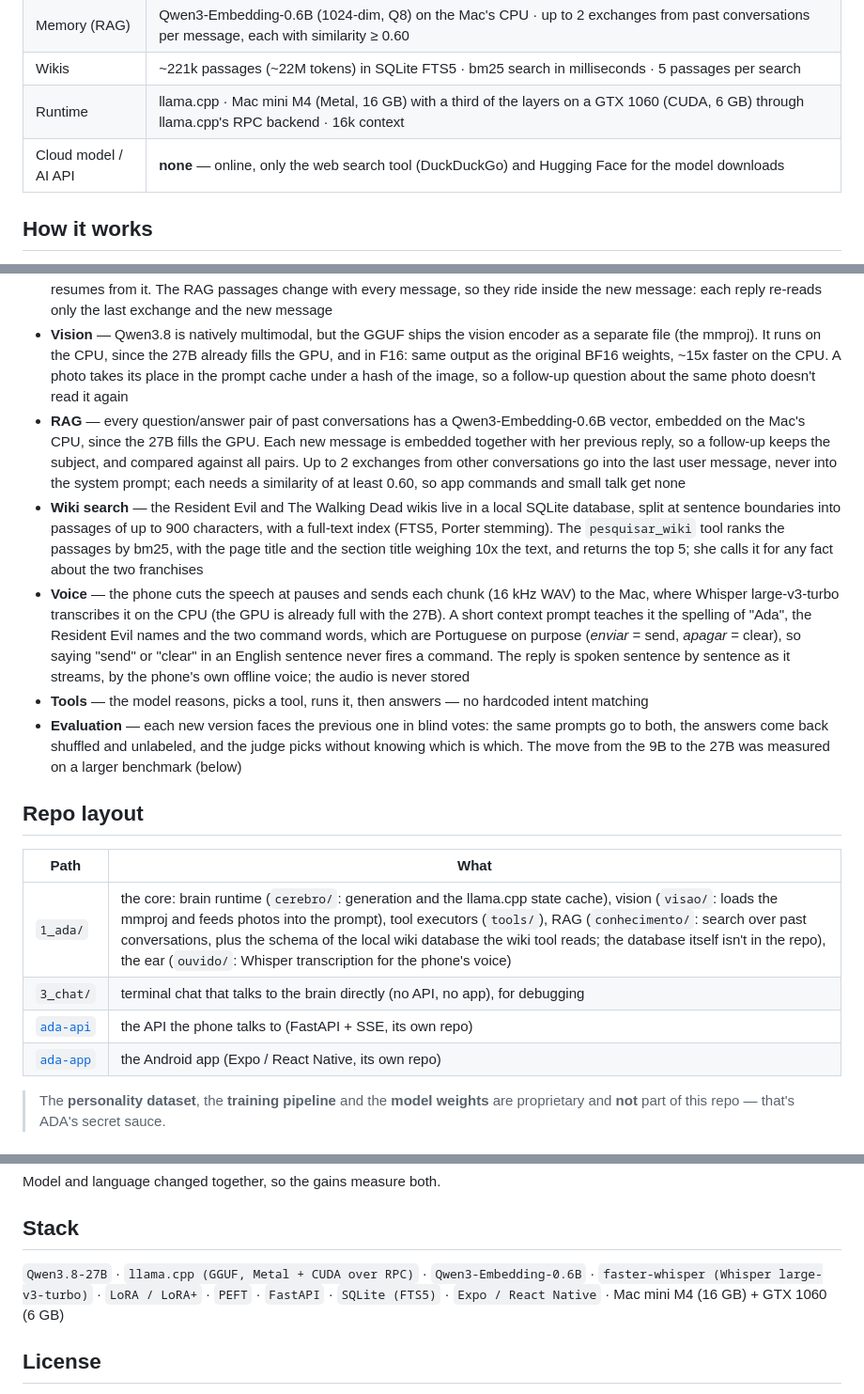
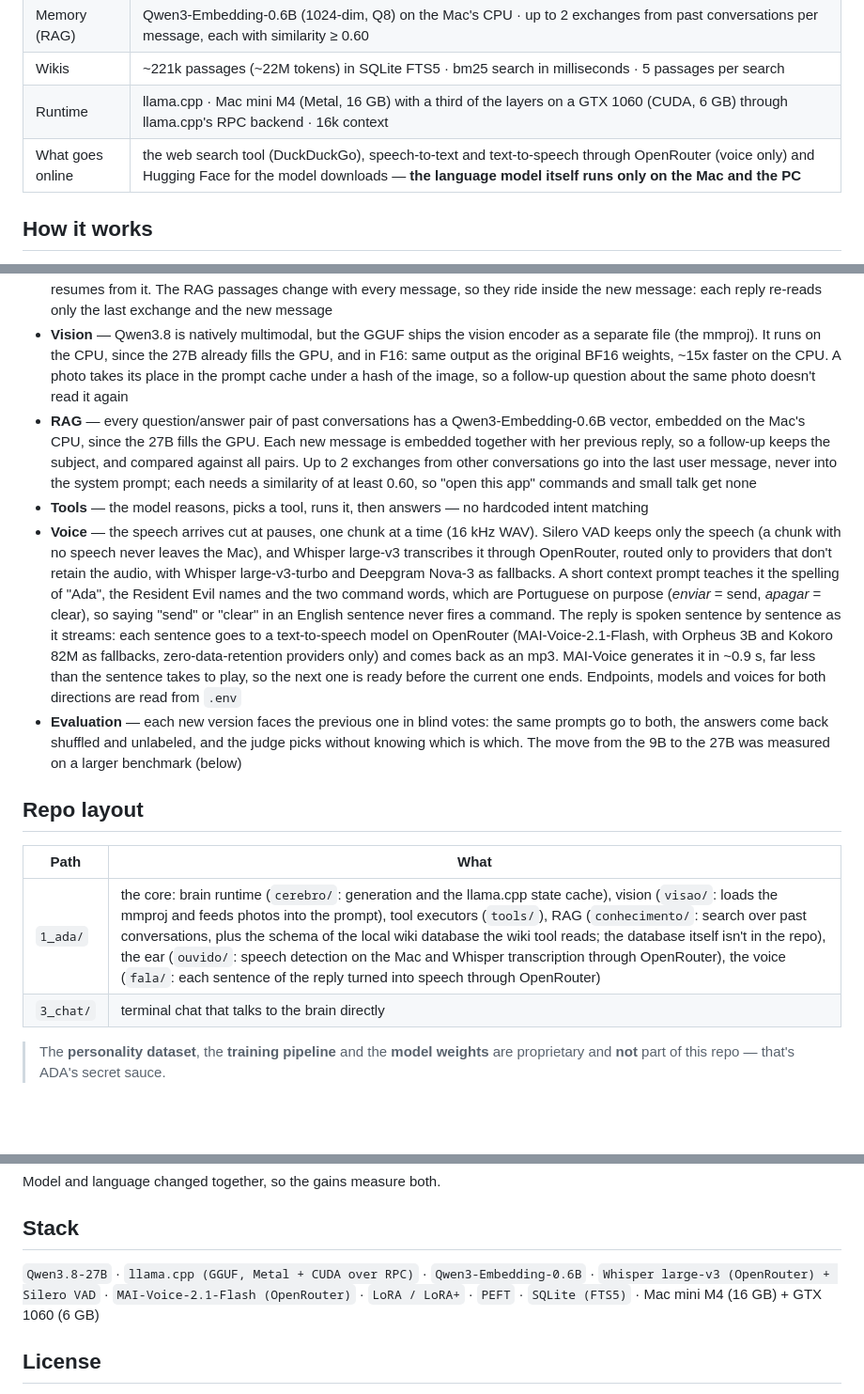
Before and after one commit to VictorAraujopy/ada, a Markdown page: README.md, 3 parts joined by grey strips. Shown: that part at 94% size. Rendered like a GitHub page; blank space fills up the shorter version.

```diff
--- a/README.md
+++ b/README.md
@@ -30,7 +34,7 @@ ADA's personality isn't a system prompt — it's **trained into the weights**. A
 | Memory (RAG) | Qwen3-Embedding-0.6B (1024-dim, Q8) on the Mac's CPU · up to 2 exchanges from past conversations per message, each with similarity ≥ 0.60 |
 | Wikis | ~221k passages (~22M tokens) in SQLite FTS5 · bm25 search in milliseconds · 5 passages per search |
 | Runtime | llama.cpp · Mac mini M4 (Metal, 16 GB) with a third of the layers on a GTX 1060 (CUDA, 6 GB) through llama.cpp's RPC backend · 16k context |
-| Cloud model / AI API | **none** — online, only the web search tool (DuckDuckGo) and Hugging Face for the model downloads |
+| What goes online | the web search tool (DuckDuckGo), speech-to-text and text-to-speech through OpenRouter (voice only) and Hugging Face for the model downloads — **the language model itself runs only on the Mac and the PC** |
 
 ## How it works
 
@@ -39,20 +43,17 @@ ADA's personality isn't a system prompt — it's **trained into the weights**. A
 - **Inference** — llama.cpp with every layer on a GPU. The 4-bit model doesn't fit in the Mac's 16 GB, so the first third of the layers runs on a PC's GTX 1060, registered as one more llama.cpp device through the RPC backend over the private network. If the PC doesn't answer at startup, she loads an older 3-bit version, the largest that fits on the Mac alone. Only 16 of the 64 layers keep a KV cache (the rest are linear attention), so 16k tokens of context cost ~1 GB
 - **Prompt cache on the GPU** — at three points of the prompt (system + tools, the conversation up to the new message, and the new message itself) the live sequence is copied into a spare sequence of the same llama.cpp context (`seq_cp`), on every device that holds layers, so nothing goes to disk or over the network; each reply resumes from the longest start already read instead of re-reading it all. The system + tools part is read once at startup, so even the first message of a new conversation resumes from it. The RAG passages change with every message, so they ride inside the new message: each reply re-reads only the last exchange and the new message
 - **Vision** — Qwen3.8 is natively multimodal, but the GGUF ships the vision encoder as a separate file (the mmproj). It runs on the CPU, since the 27B already fills the GPU, and in F16: same output as the original BF16 weights, ~15x faster on the CPU. A photo takes its place in the prompt cache under a hash of the image, so a follow-up question about the same photo doesn't read it again
-- **RAG** — every question/answer pair of past conversations has a Qwen3-Embedding-0.6B vector, embedded on the Mac's CPU, since the 27B fills the GPU. Each new message is embedded together with her previous reply, so a follow-up keeps the subject, and compared against all pairs. Up to 2 exchanges from other conversations go into the last user message, never into the system prompt; each needs a similarity of at least 0.60, so app commands and small talk get none
-- **Wiki search** — the Resident Evil and The Walking Dead wikis live in a local SQLite database, split at sentence boundaries into passages of up to 900 characters, with a full-text index (FTS5, Porter stemming). The `pesquisar_wiki` tool ranks the passages by bm25, with the page title and the section title weighing 10x the text, and returns the top 5; she calls it for any fact about the two franchises
-- **Voice** — the phone cuts the speech at pauses and sends each chunk (16 kHz WAV) to the Mac, where Whisper large-v3-turbo transcribes it on the CPU (the GPU is already full with the 27B). A short context prompt teaches it the spelling of "Ada", the Resident Evil names and the two command words, which are Portuguese on purpose (*enviar* = send, *apagar* = clear), so saying "send" or "clear" in an English sentence never fires a command. The reply is spoken sentence by sentence as it streams, by the phone's own offline voice; the audio is never stored
+- **RAG** — every question/answer pair of past conversations has a Qwen3-Embedding-0.6B vector, embedded on the Mac's CPU, since the 27B fills the GPU. Each new message is embedded together with her previous reply, so a follow-up keeps the subject, and compared against all pairs. Up to 2 exchanges from other conversations go into the last user message, never into the system prompt; each needs a similarity of at least 0.60, so "open this app" commands and small talk get none
 - **Tools** — the model reasons, picks a tool, runs it, then answers — no hardcoded intent matching
+- **Voice** — the speech arrives cut at pauses, one chunk at a time (16 kHz WAV). Silero VAD keeps only the speech (a chunk with no speech never leaves the Mac), and Whisper large-v3 transcribes it through OpenRouter, routed only to providers that don't retain the audio, with Whisper large-v3-turbo and Deepgram Nova-3 as fallbacks. A short context prompt teaches it the spelling of "Ada", the Resident Evil names and the two command words, which are Portuguese on purpose (*enviar* = send, *apagar* = clear), so saying "send" or "clear" in an English sentence never fires a command. The reply is spoken sentence by sentence as it streams: each sentence goes to a text-to-speech model on OpenRouter (MAI-Voice-2.1-Flash, with Orpheus 3B and Kokoro 82M as fallbacks, zero-data-retention providers only) and comes back as an mp3. MAI-Voice generates it in ~0.9 s, far less than the sentence takes to play, so the next one is ready before the current one ends. Endpoints, models and voices for both directions are read from `.env`
 - **Evaluation** — each new version faces the previous one in blind votes: the same prompts go to both, the answers come back shuffled and unlabeled, and the judge picks without knowing which is which. The move from the 9B to the 27B was measured on a larger benchmark (below)
 
 ## Repo layout
 
 | Path | What |
 |---|---|
-| `1_ada/` | the core: brain runtime (`cerebro/`: generation and the llama.cpp state cache), vision (`visao/`: loads the mmproj and feeds photos into the prompt), tool executors (`tools/`), RAG (`conhecimento/`: search over past conversations, plus the schema of the local wiki database the wiki tool reads; the database itself isn't in the repo), the ear (`ouvido/`: Whisper transcription for the phone's voice) |
-| `3_chat/` | terminal chat that talks to the brain directly (no API, no app), for debugging |
-| [`ada-api`](https://github.com/VictorAraujopy/ada-api) | the API the phone talks to (FastAPI + SSE, its own repo) |
-| [`ada-app`](https://github.com/VictorAraujopy/ada-app) | the Android app (Expo / React Native, its own repo) |
+| `1_ada/` | the core: brain runtime (`cerebro/`: generation and the llama.cpp state cache), vision (`visao/`: loads the mmproj and feeds photos into the prompt), tool executors (`tools/`), RAG (`conhecimento/`: search over past conversations, plus the schema of the local wiki database the wiki tool reads; the database itself isn't in the repo), the ear (`ouvido/`: speech detection on the Mac and Whisper transcription through OpenRouter), the voice (`fala/`: each sentence of the reply turned into speech through OpenRouter) |
+| `3_chat/` | terminal chat that talks to the brain directly |
 
 > The **personality dataset**, the **training pipeline** and the **model weights** are proprietary and **not** part of this repo — that's ADA's secret sauce.
 
@@ -73,7 +74,7 @@ Model and language changed together, so the gains measure both.
 
 ## Stack
 
-`Qwen3.8-27B` · `llama.cpp (GGUF, Metal + CUDA over RPC)` · `Qwen3-Embedding-0.6B` · `faster-whisper (Whisper large-v3-turbo)` · `LoRA / LoRA+` · `PEFT` · `FastAPI` · `SQLite (FTS5)` · `Expo / React Native` · Mac mini M4 (16 GB) + GTX 1060 (6 GB)
+`Qwen3.8-27B` · `llama.cpp (GGUF, Metal + CUDA over RPC)` · `Qwen3-Embedding-0.6B` · `Whisper large-v3 (OpenRouter) + Silero VAD` · `MAI-Voice-2.1-Flash (OpenRouter)` · `LoRA / LoRA+` · `PEFT` · `SQLite (FTS5)` · Mac mini M4 (16 GB) + GTX 1060 (6 GB)
 
 ## License
 
```
Also changed, not shown: other parts of README.md (+10 -6 lines), demo.gif (added), 7 other files.
